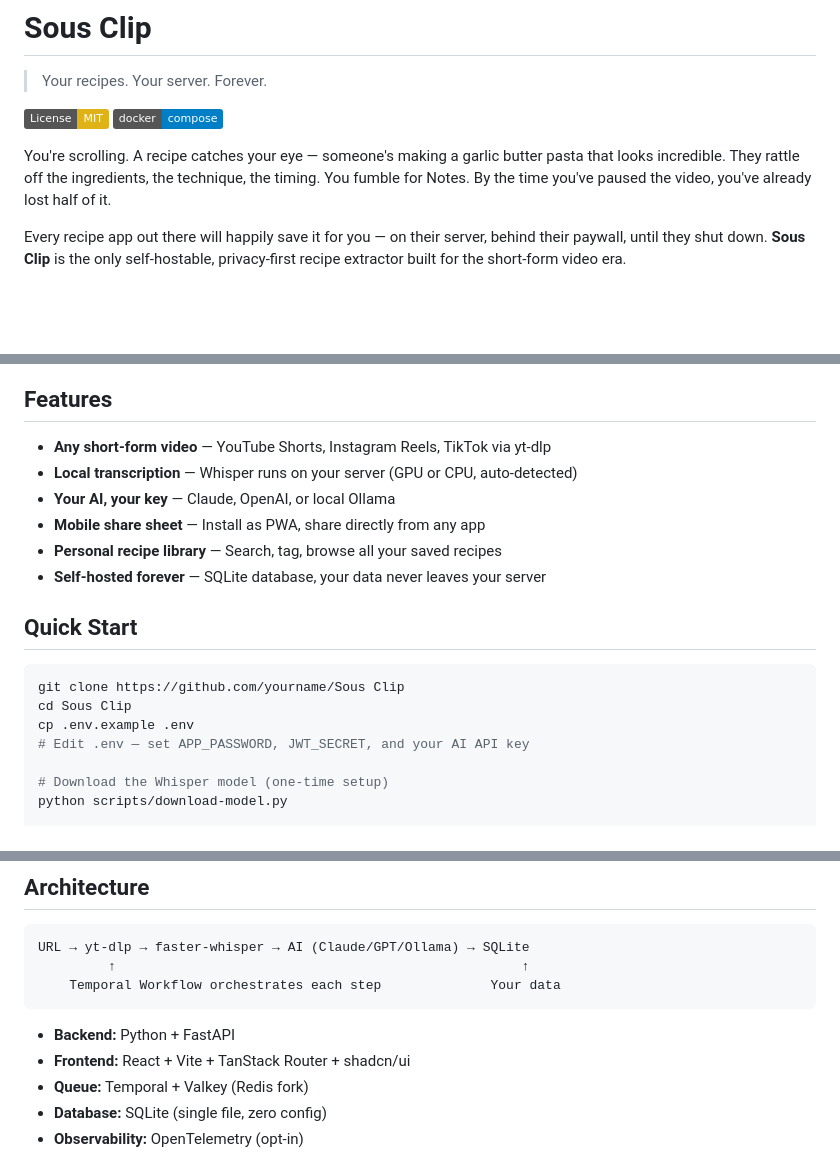
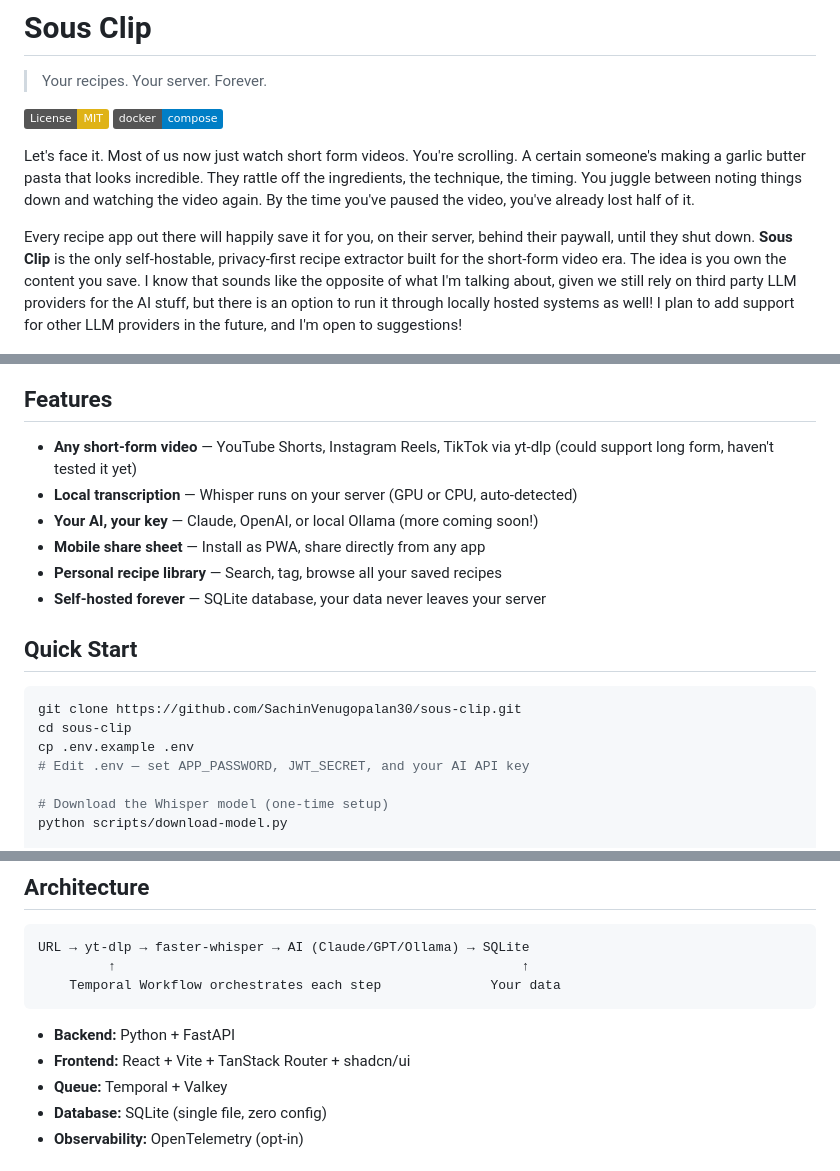
Before and after one commit to SachinVenugopalan30/sous-clip, a Markdown page: README.md, 3 parts joined by grey strips. Drawn GitHub-style; badges without logos; blank space fills up the shorter version.

Commit message:
addition information on documentation

````diff
--- a/README.md
+++ b/README.md
@@ -5,9 +5,9 @@
 [![License: MIT](https://img.shields.io/badge/License-MIT-yellow.svg)](LICENSE)
 [![Docker](https://img.shields.io/badge/docker-compose-blue)](docker-compose.yml)
 
-You're scrolling. A recipe catches your eye — someone's making a garlic butter pasta that looks incredible. They rattle off the ingredients, the technique, the timing. You fumble for Notes. By the time you've paused the video, you've already lost half of it.
+Let's face it. Most of us now just watch short form videos. You're scrolling. A certain someone's making a garlic butter pasta that looks incredible. They rattle off the ingredients, the technique, the timing. You juggle between noting things down and watching the video again. By the time you've paused the video, you've already lost half of it.
 
-Every recipe app out there will happily save it for you — on their server, behind their paywall, until they shut down. **Sous Clip** is the only self-hostable, privacy-first recipe extractor built for the short-form video era.
+Every recipe app out there will happily save it for you, on their server, behind their paywall, until they shut down. **Sous Clip** is the only self-hostable, privacy-first recipe extractor built for the short-form video era. The idea is you own the content you save. I know that sounds like the opposite of what I'm talking about, given we still rely on third party LLM providers for the AI stuff, but there is an option to run it through locally hosted systems as well! I plan to add support for other LLM providers in the future, and I'm open to suggestions!
 
 <p align="center">
   <img src="docs/screenshots/library.png" width="100%" alt="Recipe library" />
@@ -20,9 +20,9 @@ Every recipe app out there will happily save it for you — on their server, beh
 
 ## Features
 
-- **Any short-form video** — YouTube Shorts, Instagram Reels, TikTok via yt-dlp
+- **Any short-form video** — YouTube Shorts, Instagram Reels, TikTok via yt-dlp (could support long form, haven't tested it yet)
 - **Local transcription** — Whisper runs on your server (GPU or CPU, auto-detected)
-- **Your AI, your key** — Claude, OpenAI, or local Ollama
+- **Your AI, your key** — Claude, OpenAI, or local Ollama (more coming soon!)
 - **Mobile share sheet** — Install as PWA, share directly from any app
 - **Personal recipe library** — Search, tag, browse all your saved recipes
 - **Self-hosted forever** — SQLite database, your data never leaves your server
@@ -30,8 +30,8 @@ Every recipe app out there will happily save it for you — on their server, beh
 ## Quick Start
 
 ```bash
-git clone https://github.com/yourname/Sous Clip
-cd Sous Clip
+git clone https://github.com/SachinVenugopalan30/sous-clip.git
+cd sous-clip
 cp .env.example .env
 # Edit .env — set APP_PASSWORD, JWT_SECRET, and your AI API key
 
@@ -77,7 +77,7 @@ URL → yt-dlp → faster-whisper → AI (Claude/GPT/Ollama) → SQLite
 
 - **Backend:** Python + FastAPI
 - **Frontend:** React + Vite + TanStack Router + shadcn/ui
-- **Queue:** Temporal + Valkey (Redis fork)
+- **Queue:** Temporal + Valkey
 - **Database:** SQLite (single file, zero config)
 - **Observability:** OpenTelemetry (opt-in)
 
````
Also changed, not shown: other parts of README.md (+2 -0 lines), docs/pwa.md (+1 -1 lines), docs/reverse-proxy.md (+1 -0 lines).
